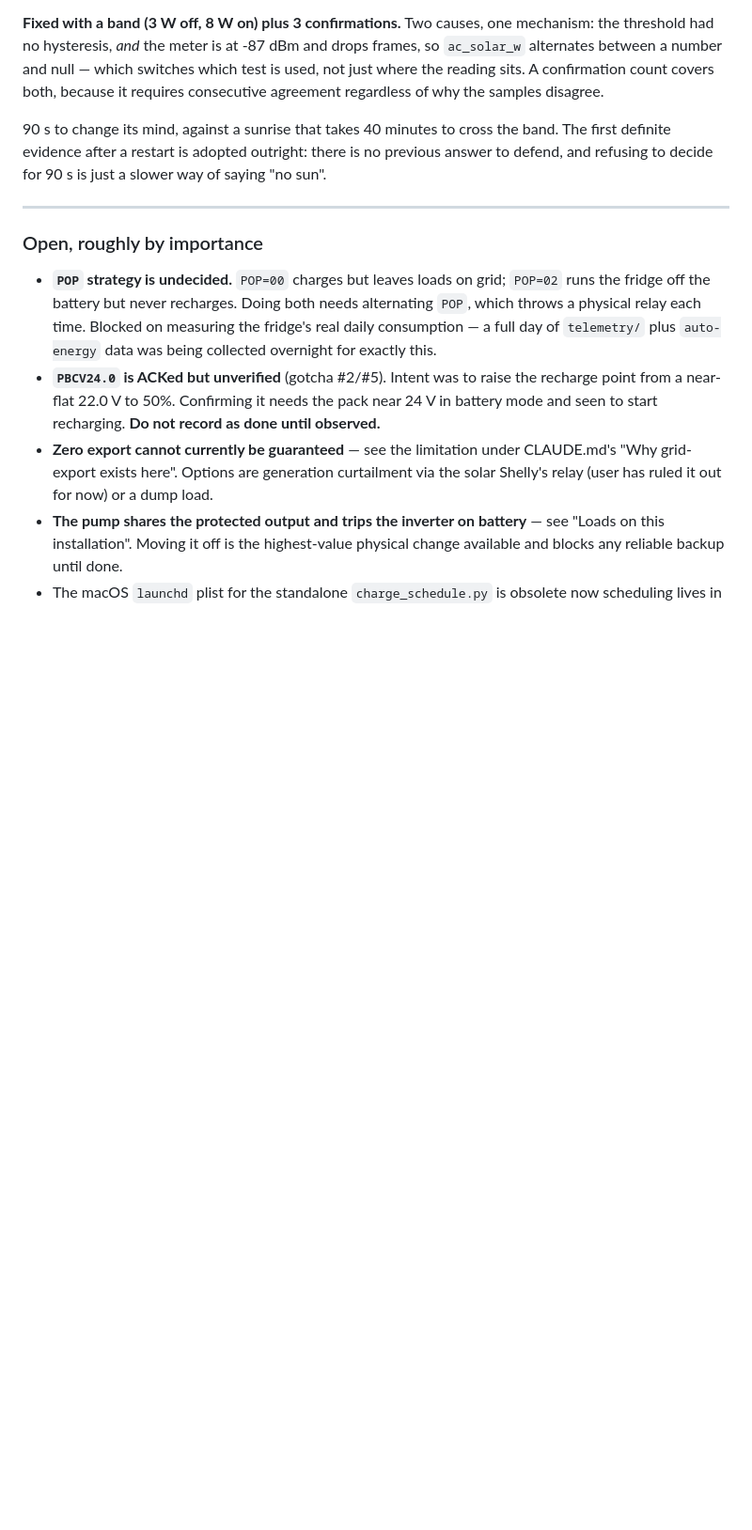
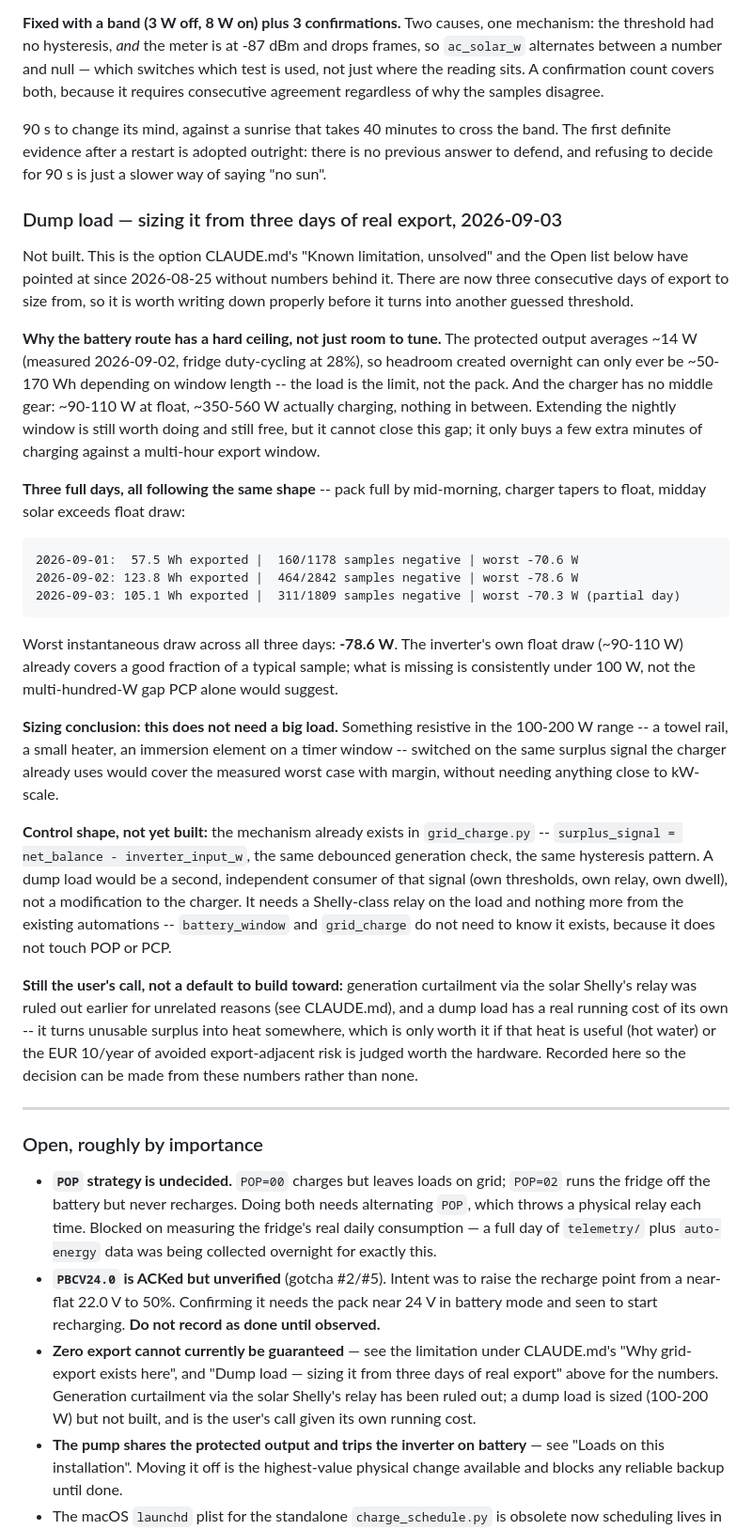
Before and after one commit to citylife4/tecnoware-inverter, a Markdown page: NOTES.md, the part around the change. Shown at 94% size. GitHub-like rendering; blank space fills up the shorter version.

Commit message:
Size the dump-load option from three days of real export
CLAUDE.md's "Known limitation, unsolved" has pointed at curtailment or a
dump load since 2026-08-25 with no numbers behind either. There are now
three consecutive export days to size from.

The battery route has a hard ceiling, not just room to tune: the protected
output averages ~14 W, so overnight headroom tops out around 50-170 Wh
depending on window length, and the charger has no middle gear -- ~90-110 W
at float, ~350-560 W actually charging, nothing between. All three days
follow the same shape (pack full by mid-morning, charger tapers, midday
solar exceeds float draw):

    09-01:  57.5 Wh exported | worst -70.6 W
    09-02: 123.8 Wh exported | worst -78.6 W
    09-03: 105.1 Wh exported | worst -70.3 W (partial)

Worst instantaneous draw across all three: -78.6 W. That is the sizing
number, and it says this does not need a big load -- something resistive in
the 100-200 W range covers the measured worst case with margin.

Recorded as an option with numbers, not a decision: curtailment via the
solar Shelly was ruled out for unrelated reasons, and a dump load has its
own running cost (turning surplus into heat is only worth it if that heat
is useful, or the ~EUR 10/year at stake justifies the hardware). Whether to
build it stays the user's call. If it happens, the control shape already
exists in grid_charge.py's surplus_signal / debounced-generation /
hysteresis pattern -- a second, independent consumer of the same signal,
not a modification to the charger, and it would not need battery_window or
grid_charge to know it exists.

CLAUDE.md's limitation note updated to point at the sizing numbers instead
of just naming the two options.

Co-Authored-By: Claude Opus 5 <noreply@anthropic.com>
Claude-Session: https://claude.ai/code/session_01LGdZghj1pBXoo3mbE7uYHU

```diff
--- a/NOTES.md
+++ b/NOTES.md
@@ -820,6 +820,58 @@ there is no previous answer to defend, and refusing to decide for 90 s is
 just a slower way of saying "no sun".
 
 
+### Dump load — sizing it from three days of real export, 2026-09-03
+
+Not built. This is the option CLAUDE.md's "Known limitation, unsolved" and
+the Open list below have pointed at since 2026-08-25 without numbers behind
+it. There are now three consecutive days of export to size from, so it is
+worth writing down properly before it turns into another guessed threshold.
+
+**Why the battery route has a hard ceiling, not just room to tune.** The
+protected output averages ~14 W (measured 2026-09-02, fridge duty-cycling at
+28%), so headroom created overnight can only ever be ~50-170 Wh depending on
+window length -- the load is the limit, not the pack. And the charger has no
+middle gear: ~90-110 W at float, ~350-560 W actually charging, nothing in
+between. Extending the nightly window is still worth doing and still free,
+but it cannot close this gap; it only buys a few extra minutes of charging
+against a multi-hour export window.
+
+**Three full days, all following the same shape** -- pack full by
+mid-morning, charger tapers to float, midday solar exceeds float draw:
+
+    2026-09-01:  57.5 Wh exported |  160/1178 samples negative | worst -70.6 W
+    2026-09-02: 123.8 Wh exported |  464/2842 samples negative | worst -78.6 W
+    2026-09-03: 105.1 Wh exported |  311/1809 samples negative | worst -70.3 W (partial day)
+
+Worst instantaneous draw across all three days: **-78.6 W**. The inverter's
+own float draw (~90-110 W) already covers a good fraction of a typical
+sample; what is missing is consistently under 100 W, not the multi-hundred-W
+gap PCP alone would suggest.
+
+**Sizing conclusion: this does not need a big load.** Something resistive in
+the 100-200 W range -- a towel rail, a small heater, an immersion element on
+a timer window -- switched on the same surplus signal the charger already
+uses would cover the measured worst case with margin, without needing
+anything close to kW-scale.
+
+**Control shape, not yet built:** the mechanism already exists in
+`grid_charge.py` -- `surplus_signal = net_balance - inverter_input_w`, the
+same debounced generation check, the same hysteresis pattern. A dump load
+would be a second, independent consumer of that signal (own thresholds, own
+relay, own dwell), not a modification to the charger. It needs a
+Shelly-class relay on the load and nothing more from the existing
+automations -- `battery_window` and `grid_charge` do not need to know it
+exists, because it does not touch POP or PCP.
+
+**Still the user's call, not a default to build toward:** generation
+curtailment via the solar Shelly's relay was ruled out earlier for
+unrelated reasons (see CLAUDE.md), and a dump load has a real running cost
+of its own -- it turns unusable surplus into heat somewhere, which is only
+worth it if that heat is useful (hot water) or the EUR 10/year of avoided
+export-adjacent risk is judged worth the hardware. Recorded here so the
+decision can be made from these numbers rather than none.
+
+
 ---
 
 ### Open, roughly by importance
@@ -835,8 +887,10 @@ just a slower way of saying "no sun".
   needs the pack near 24 V in battery mode and seen to start recharging.
   **Do not record as done until observed.**
 - **Zero export cannot currently be guaranteed** — see the limitation under
-  CLAUDE.md's "Why grid-export exists here". Options are generation curtailment via the
-  solar Shelly's relay (user has ruled it out for now) or a dump load.
+  CLAUDE.md's "Why grid-export exists here", and "Dump load — sizing it from
+  three days of real export" above for the numbers. Generation curtailment via
+  the solar Shelly's relay has been ruled out; a dump load is sized (100-200 W)
+  but not built, and is the user's call given its own running cost.
 - **The pump shares the protected output and trips the inverter on
   battery** — see "Loads on this installation". Moving it off is the
   highest-value physical change available and blocks any reliable backup
```
Also changed, not shown: CLAUDE.md (+9 -5 lines).
